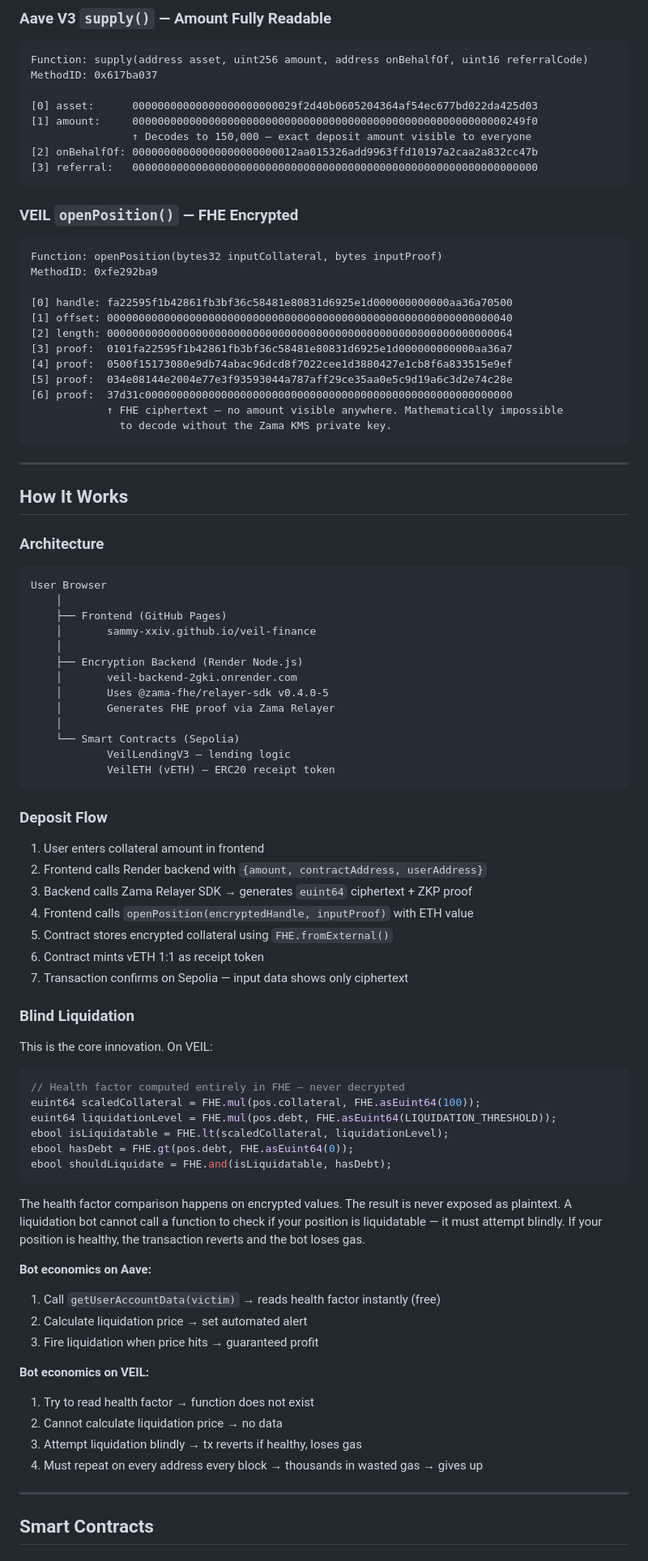
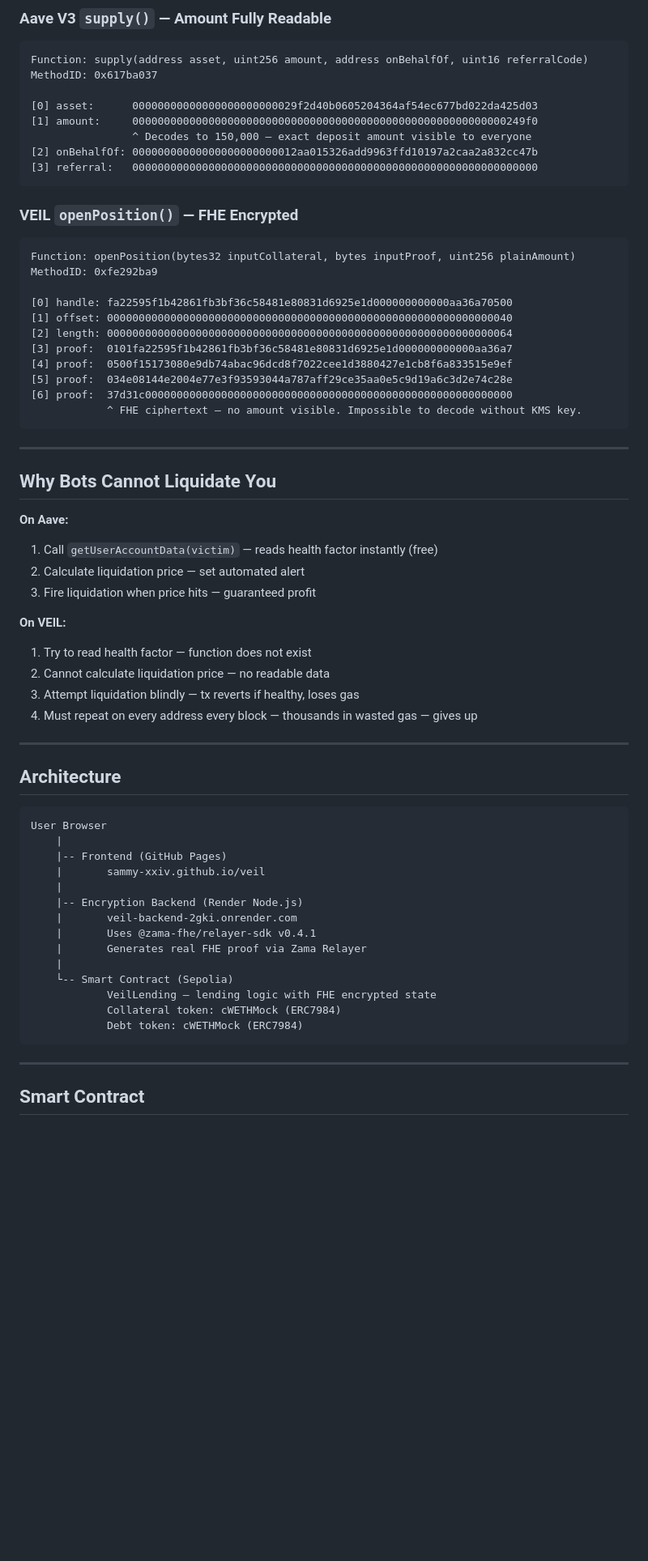
Before and after one commit to sammy-XXIV/Veil, a Markdown page: README.md, the part around one of its changes. Shown at 81% size. GitHub-like rendering; blank space fills up the shorter version.

````diff
--- a/README.md
+++ b/README.md
@@ -50,14 +50,14 @@ MethodID: 0x617ba037
 
 [0] asset:      00000000000000000000000029f2d40b0605204364af54ec677bd022da425d03
 [1] amount:     00000000000000000000000000000000000000000000000000000000000249f0
-                ↑ Decodes to 150,000 — exact deposit amount visible to everyone
+                ^ Decodes to 150,000 — exact deposit amount visible to everyone
 [2] onBehalfOf: 00000000000000000000000012aa015326add9963ffd10197a2caa2a832cc47b
 [3] referral:   0000000000000000000000000000000000000000000000000000000000000000
 ```
 
 ### VEIL `openPosition()` — FHE Encrypted
 ```
-Function: openPosition(bytes32 inputCollateral, bytes inputProof)
+Function: openPosition(bytes32 inputCollateral, bytes inputProof, uint256 plainAmount)
 MethodID: 0xfe292ba9
 
 [0] handle: fa22595f1b42861fb3bf36c58481e80831d6925e1d000000000000aa36a70500
@@ -67,69 +67,46 @@ MethodID: 0xfe292ba9
 [4] proof:  0500f15173080e9db74abac96dcd8f7022cee1d3880427e1cb8f6a833515e9ef
 [5] proof:  034e08144e2004e77e3f93593044a787aff29ce35aa0e5c9d19a6c3d2e74c28e
 [6] proof:  37d31c0000000000000000000000000000000000000000000000000000000000
-            ↑ FHE ciphertext — no amount visible anywhere. Mathematically impossible
-              to decode without the Zama KMS private key.
+            ^ FHE ciphertext — no amount visible. Impossible to decode without KMS key.
 ```
 
 ---
 
-## How It Works
+## Why Bots Cannot Liquidate You
 
-### Architecture
+**On Aave:**
+1. Call `getUserAccountData(victim)` — reads health factor instantly (free)
+2. Calculate liquidation price — set automated alert
+3. Fire liquidation when price hits — guaranteed profit
+
+**On VEIL:**
+1. Try to read health factor — function does not exist
+2. Cannot calculate liquidation price — no readable data
+3. Attempt liquidation blindly — tx reverts if healthy, loses gas
+4. Must repeat on every address every block — thousands in wasted gas — gives up
+
+---
+
+## Architecture
 
 ```
 User Browser
-    │
-    ├── Frontend (GitHub Pages)
-    │       sammy-xxiv.github.io/veil-finance
-    │
-    ├── Encryption Backend (Render Node.js)
-    │       veil-backend-2gki.onrender.com
-    │       Uses @zama-fhe/relayer-sdk v0.4.0-5
-    │       Generates FHE proof via Zama Relayer
-    │
-    └── Smart Contracts (Sepolia)
-            VeilLendingV3 — lending logic
-            VeilETH (vETH) — ERC20 receipt token
+    |
+    |-- Frontend (GitHub Pages)
+    |       sammy-xxiv.github.io/veil
+    |
+    |-- Encryption Backend (Render Node.js)
+    |       veil-backend-2gki.onrender.com
+    |       Uses @zama-fhe/relayer-sdk v0.4.1
+    |       Generates real FHE proof via Zama Relayer
+    |
+    └-- Smart Contract (Sepolia)
+            VeilLending — lending logic with FHE encrypted state
+            Collateral token: cWETHMock (ERC7984)
+            Debt token: cWETHMock (ERC7984)
 ```
-
-### Deposit Flow
-
-1. User enters collateral amount in frontend
-2. Frontend calls Render backend with `{amount, contractAddress, userAddress}`
-3. Backend calls Zama Relayer SDK → generates `euint64` ciphertext + ZKP proof
-4. Frontend calls `openPosition(encryptedHandle, inputProof)` with ETH value
-5. Contract stores encrypted collateral using `FHE.fromExternal()`
-6. Contract mints vETH 1:1 as receipt token
-7. Transaction confirms on Sepolia — input data shows only ciphertext
-
-### Blind Liquidation
-
-This is the core innovation. On VEIL:
-
-```solidity
-// Health factor computed entirely in FHE — never decrypted
-euint64 scaledCollateral = FHE.mul(pos.collateral, FHE.asEuint64(100));
-euint64 liquidationLevel = FHE.mul(pos.debt, FHE.asEuint64(LIQUIDATION_THRESHOLD));
-ebool isLiquidatable = FHE.lt(scaledCollateral, liquidationLevel);
-ebool hasDebt = FHE.gt(pos.debt, FHE.asEuint64(0));
-ebool shouldLiquidate = FHE.and(isLiquidatable, hasDebt);
-```
-
-The health factor comparison happens on encrypted values. The result is never exposed as plaintext. A liquidation bot cannot call a function to check if your position is liquidatable — it must attempt blindly. If your position is healthy, the transaction reverts and the bot loses gas.
-
-**Bot economics on Aave:**
-1. Call `getUserAccountData(victim)` → reads health factor instantly (free)
-2. Calculate liquidation price → set automated alert
-3. Fire liquidation when price hits → guaranteed profit
-
-**Bot economics on VEIL:**
-1. Try to read health factor → function does not exist
-2. Cannot calculate liquidation price → no data
-3. Attempt liquidation blindly → tx reverts if healthy, loses gas
-4. Must repeat on every address every block → thousands in wasted gas → gives up
 
 ---
 
-## Smart Contracts
+## Smart Contract
 
````
Also changed, not shown: other parts of README.md (+106 -95 lines).
